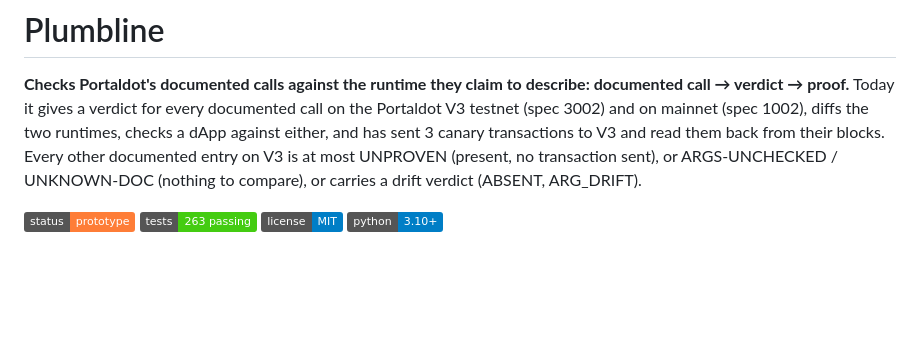
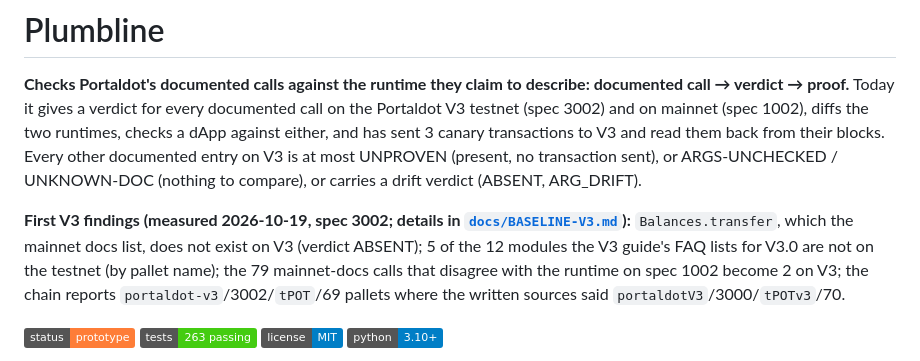
Before and after one commit to edycutjong/portaldot-hackathon-2026-plumbline-edycu, a Markdown page: README.md, the part around the change. Rendered like a GitHub page; badges without logos; blank space fills up the shorter version.

Commit message:
a2a r06: README leads with the first measured V3 findings (all from docs/BASELINE-V3.md)

```diff
--- a/README.md
+++ b/README.md
@@ -1,6 +1,8 @@
 # Plumbline
 
 **Checks Portaldot's documented calls against the runtime they claim to describe: documented call → verdict → proof.** Today it gives a verdict for every documented call on the Portaldot V3 testnet (spec 3002) and on mainnet (spec 1002), diffs the two runtimes, checks a dApp against either, and has sent 3 canary transactions to V3 and read them back from their blocks. Every other documented entry on V3 is at most UNPROVEN (present, no transaction sent), or ARGS-UNCHECKED / UNKNOWN-DOC (nothing to compare), or carries a drift verdict (ABSENT, ARG_DRIFT).
+
+**First V3 findings (measured 2026-10-19, spec 3002; details in [`docs/BASELINE-V3.md`](docs/BASELINE-V3.md)):** `Balances.transfer`, which the mainnet docs list, does not exist on V3 (verdict ABSENT); 5 of the 12 modules the V3 guide's FAQ lists for V3.0 are not on the testnet (by pallet name); the 79 mainnet-docs calls that disagree with the runtime on spec 1002 become 2 on V3; the chain reports `portaldot-v3`/3002/`tPOT`/69 pallets where the written sources said `portaldotV3`/3000/`tPOTv3`/70.
 
 ![status](https://img.shields.io/badge/status-prototype-orange)
 ![tests](https://img.shields.io/badge/tests-263%20passing-brightgreen)
```
